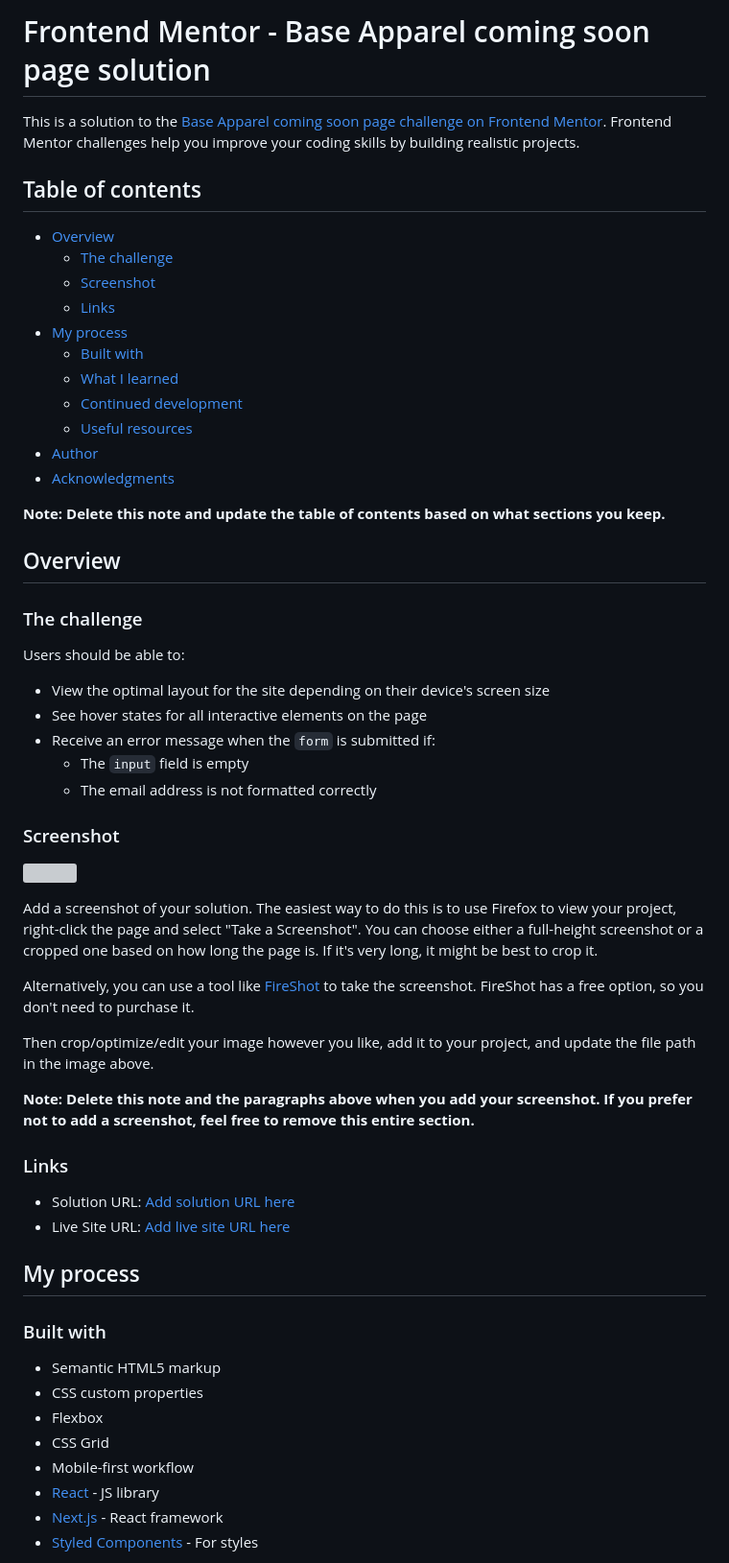
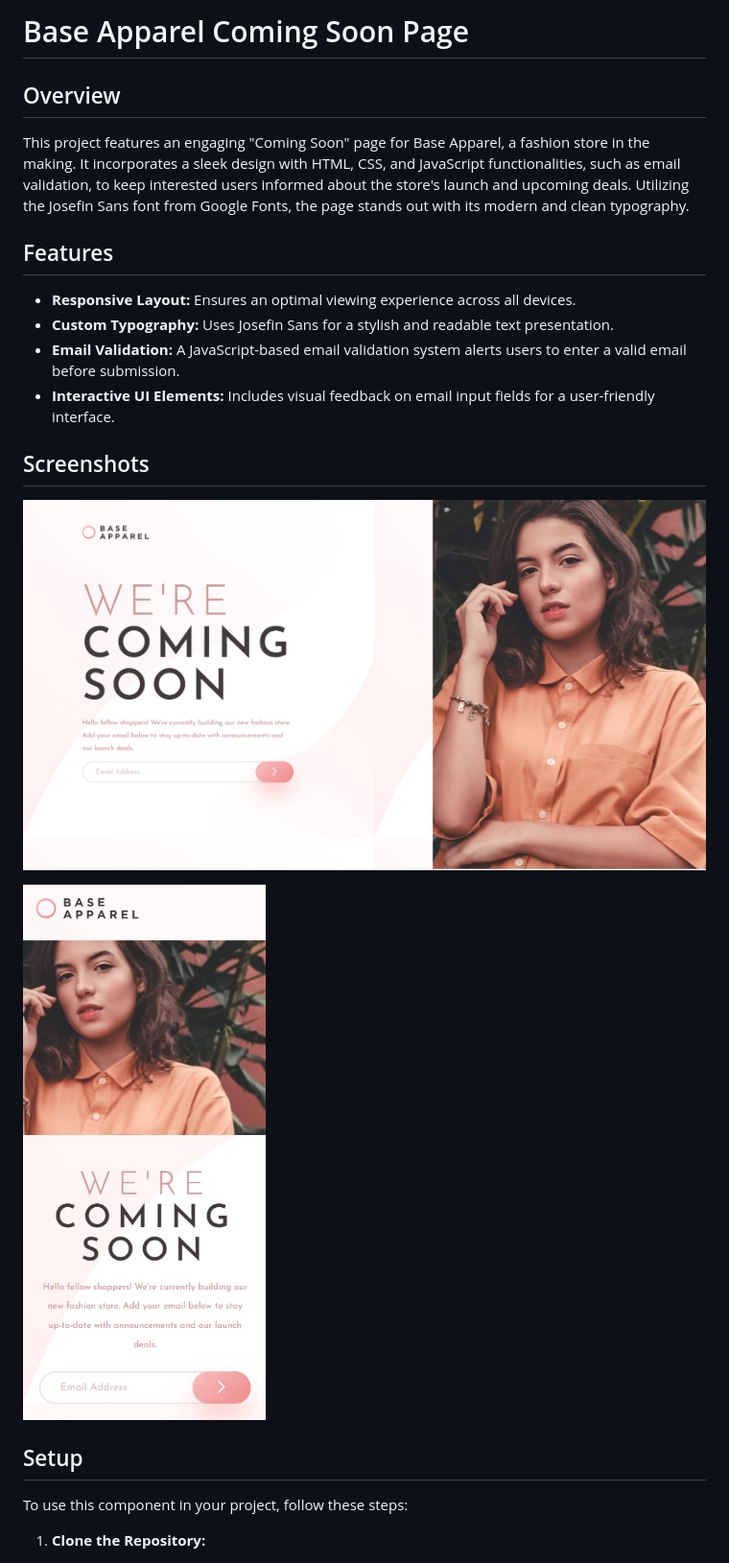
Before and after one commit to Wilmer856/base-apparel-coming-soon, a Markdown page: README.md, the part around the change printed below. Shown: that part at 96% size. Drawn GitHub-style; pictures changed too: screenshots/screenshot-1.png (added), screenshots/screenshot-2.png (added); grey boxes are pictures that could not be loaded.

```diff
--- a/README.md
+++ b/README.md
@@ -1,62 +1,25 @@
-# Frontend Mentor - Base Apparel coming soon page solution
-
-This is a solution to the [Base Apparel coming soon page challenge on Frontend Mentor](https://www.frontendmentor.io/challenges/base-apparel-coming-soon-page-5d46b47f8db8a7063f9331a0). Frontend Mentor challenges help you improve your coding skills by building realistic projects.
-
-## Table of contents
-
-- [Overview](#overview)
-  - [The challenge](#the-challenge)
-  - [Screenshot](#screenshot)
-  - [Links](#links)
-- [My process](#my-process)
-  - [Built with](#built-with)
-  - [What I learned](#what-i-learned)
-  - [Continued development](#continued-development)
-  - [Useful resources](#useful-resources)
-- [Author](#author)
-- [Acknowledgments](#acknowledgments)
-
-**Note: Delete this note and update the table of contents based on what sections you keep.**
+# Base Apparel Coming Soon Page
 
 ## Overview
 
-### The challenge
+This project features an engaging "Coming Soon" page for Base Apparel, a fashion store in the making. It incorporates a sleek design with HTML, CSS, and JavaScript functionalities, such as email validation, to keep interested users informed about the store's launch and upcoming deals. Utilizing the Josefin Sans font from Google Fonts, the page stands out with its modern and clean typography.
 
-Users should be able to:
+## Features
 
-- View the optimal layout for the site depending on their device's screen size
-- See hover states for all interactive elements on the page
-- Receive an error message when the `form` is submitted if:
-  - The `input` field is empty
-  - The email address is not formatted correctly
+- **Responsive Layout:** Ensures an optimal viewing experience across all devices.
+- **Custom Typography:** Uses Josefin Sans for a stylish and readable text presentation.
+- **Email Validation:** A JavaScript-based email validation system alerts users to enter a valid email before submission.
+- **Interactive UI Elements:** Includes visual feedback on email input fields for a user-friendly interface.
 
-### Screenshot
+## Screenshots
 
-![](./screenshot.jpg)
+![Desktop/Laptop Screens](./screenshots/screenshot-1.png)
 
-Add a screenshot of your solution. The easiest way to do this is to use Firefox to view your project, right-click the page and select "Take a Screenshot". You can choose either a full-height screenshot or a cropped one based on how long the page is. If it's very long, it might be best to crop it.
+![Mobile Screens](./screenshots/screenshot-2.png)
 
-Alternatively, you can use a tool like [FireShot](https://getfireshot.com/) to take the screenshot. FireShot has a free option, so you don't need to purchase it.
+## Setup
 
-Then crop/optimize/edit your image however you like, add it to your project, and update the file path in the image above.
+To use this component in your project, follow these steps:
 
-**Note: Delete this note and the paragraphs above when you add your screenshot. If you prefer not to add a screenshot, feel free to remove this entire section.**
+1. **Clone the Repository:**
 
-### Links
-
-- Solution URL: [Add solution URL here](https://your-solution-url.com)
-- Live Site URL: [Add live site URL here](https://your-live-site-url.com)
-
-## My process
-
-### Built with
-
-- Semantic HTML5 markup
-- CSS custom properties
-- Flexbox
-- CSS Grid
-- Mobile-first workflow
-- [React](https://reactjs.org/) - JS library
-- [Next.js](https://nextjs.org/) - React framework
-- [Styled Components](https://styled-components.com/) - For styles
-
```
Also changed, not shown: other parts of README.md (+14 -44 lines).
